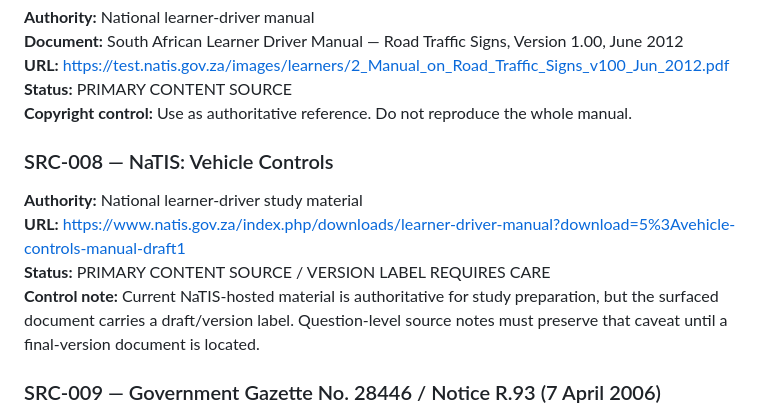
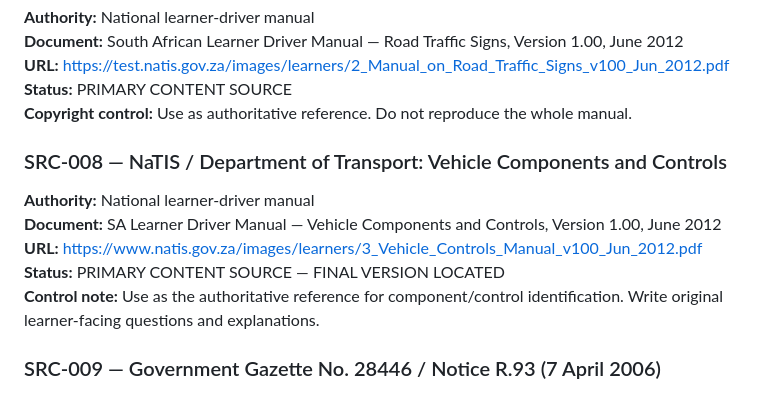
Before and after one commit to marcdiedricks/mzansi-learner-driver, a Markdown page: 02_BUILD_0.1C_SOURCE_REGISTER.md, the part around the change. GitHub-like rendering.

Commit message:
Build 0.1C pilot pack: update 02_BUILD_0.1C_SOURCE_REGISTER.md

```diff
--- a/02_BUILD_0.1C_SOURCE_REGISTER.md
+++ b/02_BUILD_0.1C_SOURCE_REGISTER.md
@@ -117,11 +117,12 @@ Controls relevant to the learner's vehicle group.
 **Status:** PRIMARY CONTENT SOURCE
 **Copyright control:** Use as authoritative reference. Do not reproduce the whole manual.
 
-### SRC-008 — NaTIS: Vehicle Controls
-**Authority:** National learner-driver study material
-**URL:** https://www.natis.gov.za/index.php/downloads/learner-driver-manual?download=5%3Avehicle-controls-manual-draft1
-**Status:** PRIMARY CONTENT SOURCE / VERSION LABEL REQUIRES CARE
-**Control note:** Current NaTIS-hosted material is authoritative for study preparation, but the surfaced document carries a draft/version label. Question-level source notes must preserve that caveat until a final-version document is located.
+### SRC-008 — NaTIS / Department of Transport: Vehicle Components and Controls
+**Authority:** National learner-driver manual
+**Document:** SA Learner Driver Manual — Vehicle Components and Controls, Version 1.00, June 2012
+**URL:** https://www.natis.gov.za/images/learners/3_Vehicle_Controls_Manual_v100_Jun_2012.pdf
+**Status:** PRIMARY CONTENT SOURCE — FINAL VERSION LOCATED
+**Control note:** Use as the authoritative reference for component/control identification. Write original learner-facing questions and explanations.
 
 ### SRC-009 — Government Gazette No. 28446 / Notice R.93 (7 April 2006)
 **Authority:** Gazetted legal baseline
```
